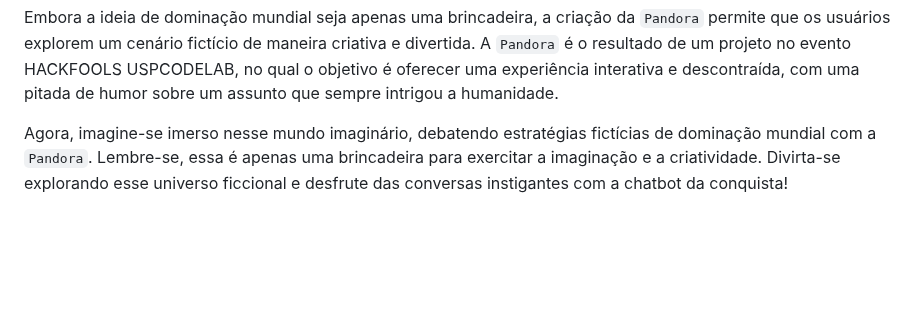
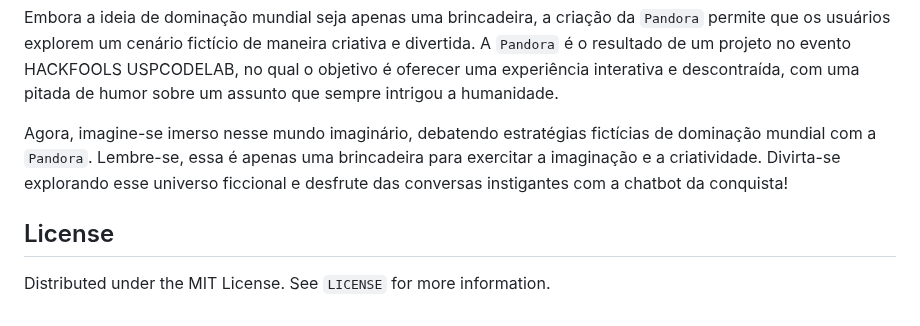
Before and after one commit to JorgeLAB/Pandora, a Markdown page: README.md, the part around the change. Rendered like a GitHub page; blank space fills up the shorter version.

```diff
--- a/README.md
+++ b/README.md
@@ -111,3 +111,8 @@ Resposta: Isso mesmo! Prepare-se para uma jornada de descobertas, de conexões e
 Embora a ideia de dominação mundial seja apenas uma brincadeira, a criação da `Pandora` permite que os usuários explorem um cenário fictício de maneira criativa e divertida. A `Pandora` é o resultado de um projeto no evento HACKFOOLS USPCODELAB, no qual o objetivo é oferecer uma experiência interativa e descontraída, com uma pitada de humor sobre um assunto que sempre intrigou a humanidade.
 
 Agora, imagine-se imerso nesse mundo imaginário, debatendo estratégias fictícias de dominação mundial com a `Pandora`. Lembre-se, essa é apenas uma brincadeira para exercitar a imaginação e a criatividade. Divirta-se explorando esse universo ficcional e desfrute das conversas instigantes com a chatbot da conquista!
+
+<!-- LICENSE -->
+## License
+
+Distributed under the MIT License. See `LICENSE` for more information.
```
